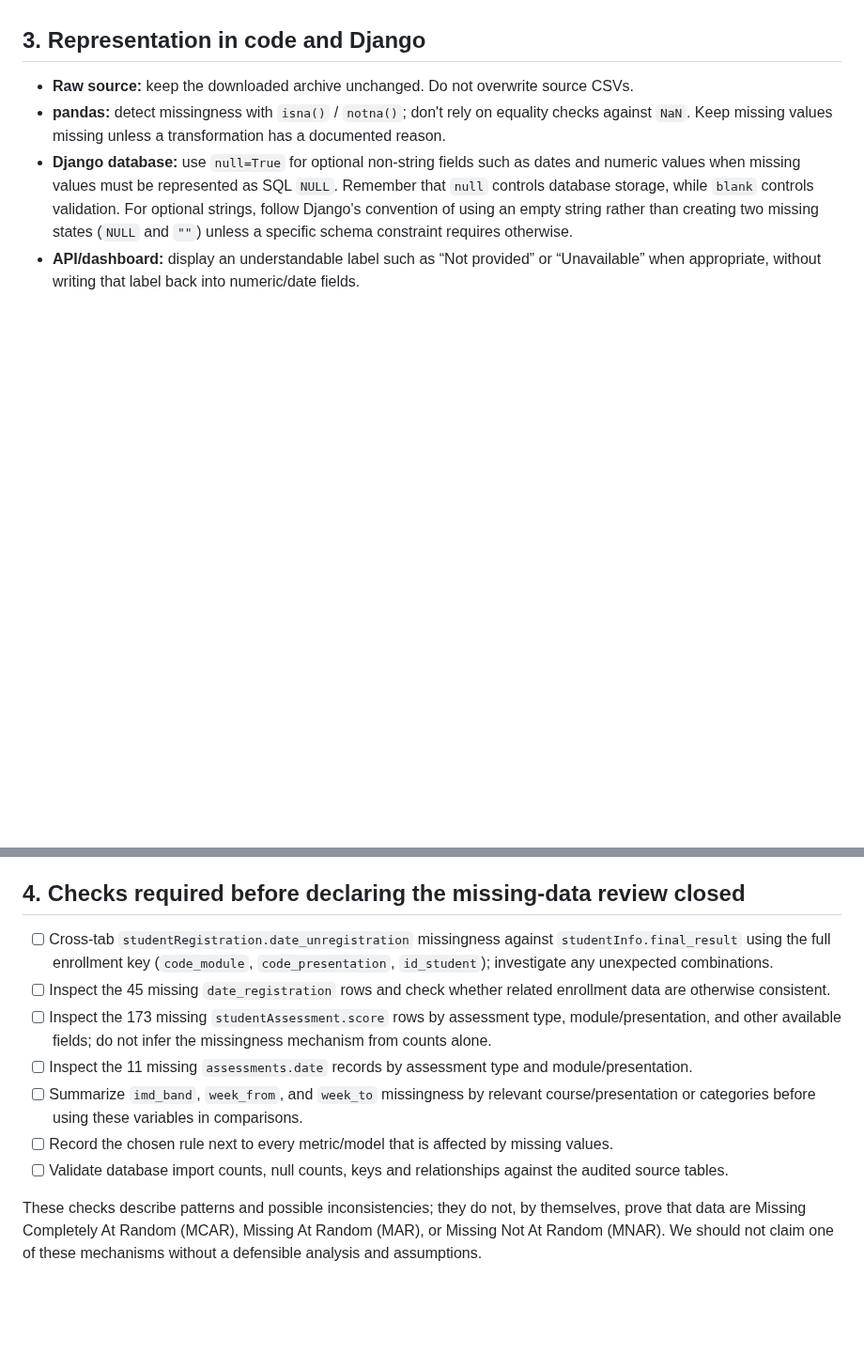
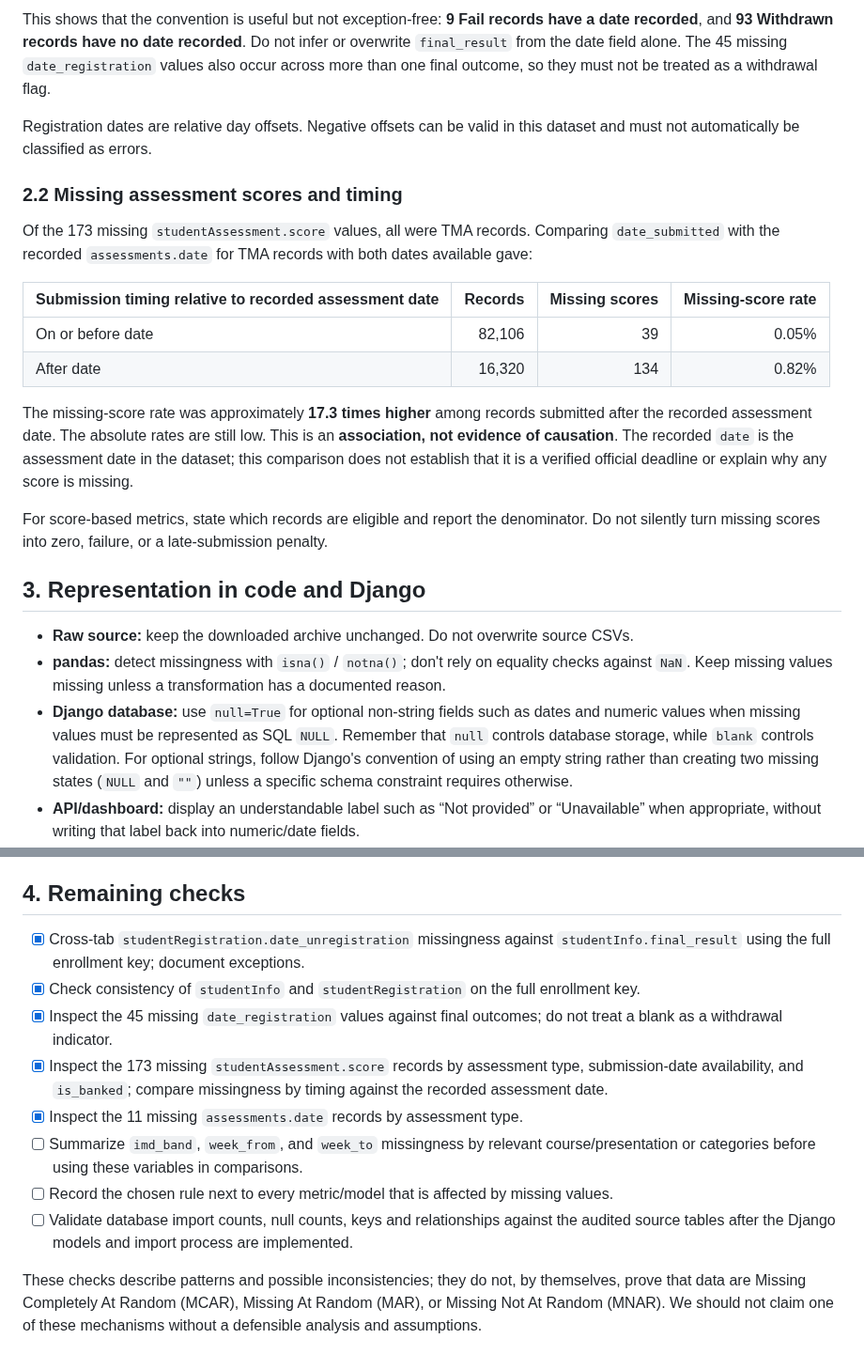
Before and after one commit to RosAI-27/OULA-DjangoProject, a Markdown page: docs/data-quality-and-missing-values.md, 2 parts joined by grey strips. Shown at 94% size. Drawn GitHub-style; blank space fills up the shorter version.

```diff
--- a/docs/data-quality-and-missing-values.md
+++ b/docs/data-quality-and-missing-values.md
@@ -29,3 +45,19 @@ The interaction dataset produced from `studentVle.csv` had no missing values in
+This shows that the convention is useful but not exception-free: **9 Fail records have a date recorded**, and **93 Withdrawn records have no date recorded**. Do not infer or overwrite `final_result` from the date field alone. The 45 missing `date_registration` values also occur across more than one final outcome, so they must not be treated as a withdrawal flag.
+
+Registration dates are relative day offsets. Negative offsets can be valid in this dataset and must not automatically be classified as errors.
+
+### 2.2 Missing assessment scores and timing
+
+Of the 173 missing `studentAssessment.score` values, all were TMA records. Comparing `date_submitted` with the recorded `assessments.date` for TMA records with both dates available gave:
+
+| Submission timing relative to recorded assessment date | Records | Missing scores | Missing-score rate |
+|---|---:|---:|---:|
+| On or before date | 82,106 | 39 | 0.05% |
+| After date | 16,320 | 134 | 0.82% |
+
+The missing-score rate was approximately **17.3 times higher** among records submitted after the recorded assessment date. The absolute rates are still low. This is an **association, not evidence of causation**. The recorded `date` is the assessment date in the dataset; this comparison does not establish that it is a verified official deadline or explain why any score is missing.
+
+For score-based metrics, state which records are eligible and report the denominator. Do not silently turn missing scores into zero, failure, or a late-submission penalty.
 
 ## 3. Representation in code and Django
 
@@ -36,15 +68,16 @@ The interaction dataset produced from `studentVle.csv` had no missing values in
 - **Metrics:** define eligibility and denominators explicitly. Missing scores must not silently become zero; missing values must not be counted as failures or withdrawals without a valid definition.
 - **Machine learning (if included):** decide imputation/encoding inside the training pipeline after defining the prediction task. Fit preprocessing on training data only to avoid leakage. Compare methods where missingness could materially affect results and document assumptions.
 
-## 4. Checks required before declaring the missing-data review closed
+## 4. Remaining checks
 
-- [ ] Cross-tab `studentRegistration.date_unregistration` missingness against `studentInfo.final_result` using the full enrollment key (`code_module`, `code_presentation`, `id_student`); investigate any unexpected combinations.
-- [ ] Inspect the 45 missing `date_registration` rows and check whether related enrollment data are otherwise consistent.
-- [ ] Inspect the 173 missing `studentAssessment.score` rows by assessment type, module/presentation, and other available fields; do not infer the missingness mechanism from counts alone.
-- [ ] Inspect the 11 missing `assessments.date` records by assessment type and module/presentation.
+- [x] Cross-tab `studentRegistration.date_unregistration` missingness against `studentInfo.final_result` using the full enrollment key; document exceptions.
+- [x] Check consistency of `studentInfo` and `studentRegistration` on the full enrollment key.
+- [x] Inspect the 45 missing `date_registration` values against final outcomes; do not treat a blank as a withdrawal indicator.
+- [x] Inspect the 173 missing `studentAssessment.score` records by assessment type, submission-date availability, and `is_banked`; compare missingness by timing against the recorded assessment date.
+- [x] Inspect the 11 missing `assessments.date` records by assessment type.
 - [ ] Summarize `imd_band`, `week_from`, and `week_to` missingness by relevant course/presentation or categories before using these variables in comparisons.
 - [ ] Record the chosen rule next to every metric/model that is affected by missing values.
-- [ ] Validate database import counts, null counts, keys and relationships against the audited source tables.
+- [ ] Validate database import counts, null counts, keys and relationships against the audited source tables after the Django models and import process are implemented.
 
 These checks describe patterns and possible inconsistencies; they do not, by themselves, prove that data are Missing Completely At Random (MCAR), Missing At Random (MAR), or Missing Not At Random (MNAR). We should not claim one of these mechanisms without a defensible analysis and assumptions.
 
```
Also changed, not shown: other parts of docs/data-quality-and-missing-values.md (+28 -12 lines).
